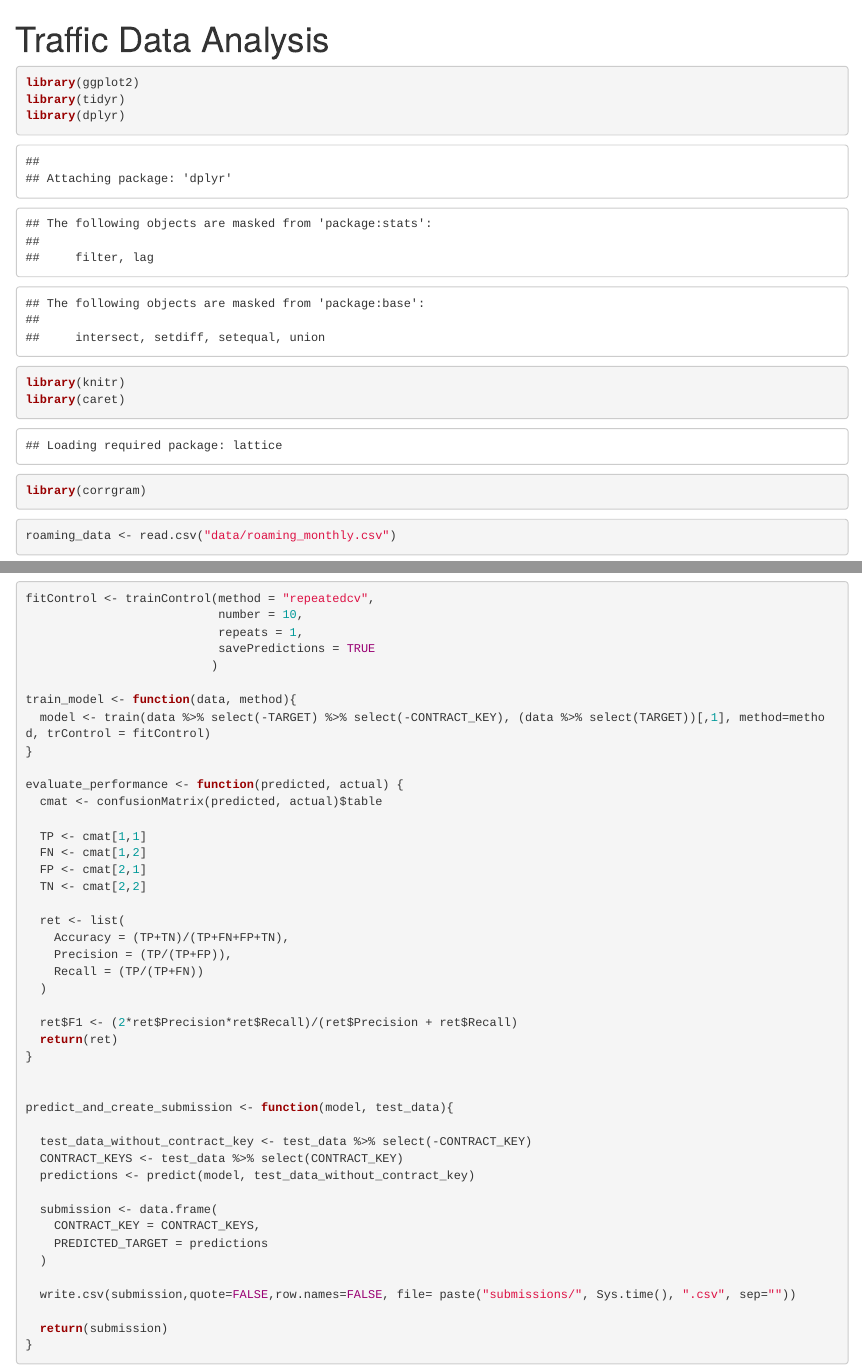
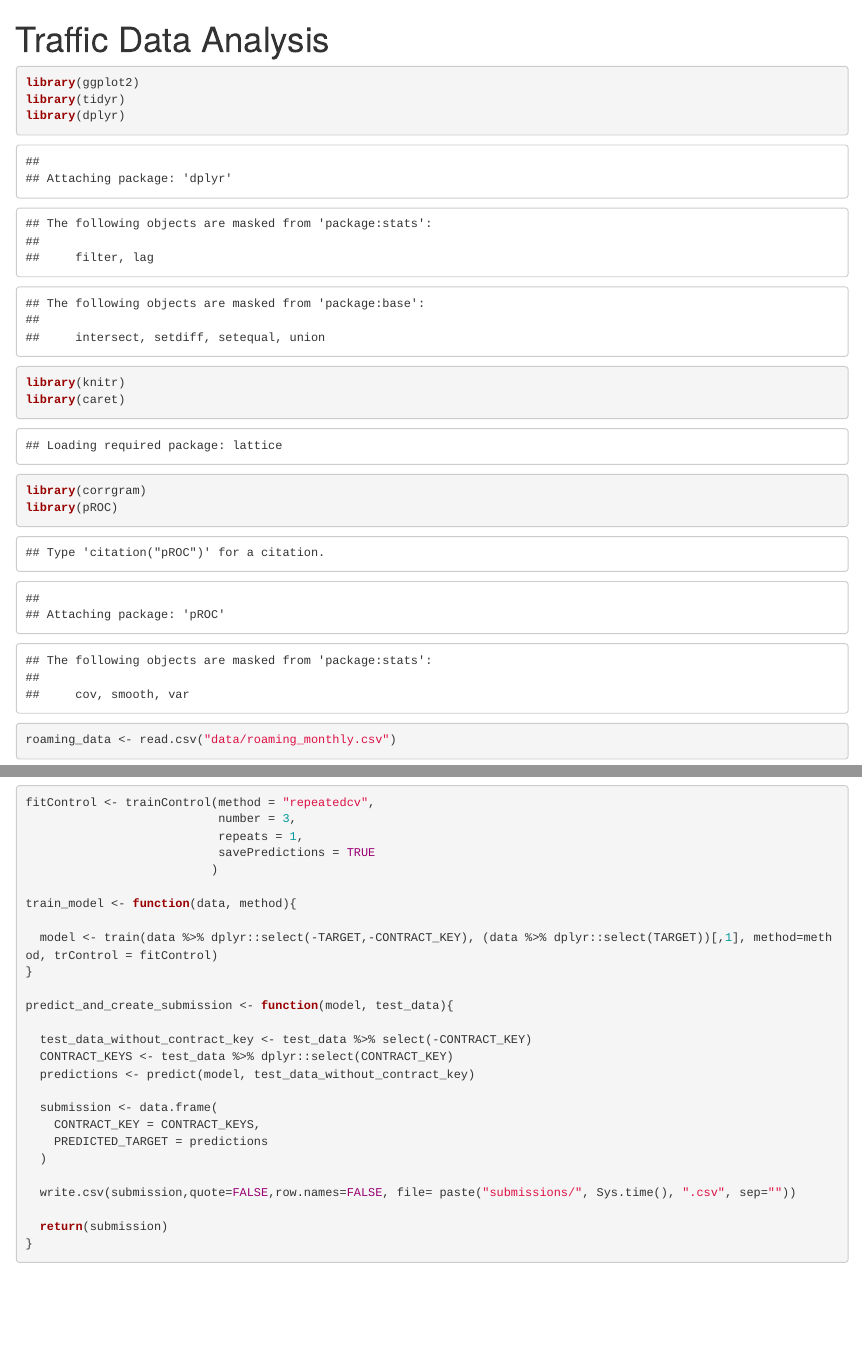
Before and after one commit to medo/Telco, an R Markdown document (data-analysis.Rmd): the page in a window 1100 px wide, from its top, and a second part further down, joined at a grey line. Rendered offline with R 4.5, knitr and Pandoc, with nearby package versions; some code elsewhere in the file could not run offline.

Commit message:
Using AUC as the metric

````diff
--- a/data-analysis.Rmd
+++ b/data-analysis.Rmd
@@ -10,6 +10,7 @@ library(dplyr)
 library(knitr)
 library(caret)
 library(corrgram)
+library(pROC)
 ```
 
 ```{r}
@@ -25,38 +26,20 @@ train_data <- train_data %>% mutate(TARGET=as.factor(TARGET))
 
 ```{r}
 fitControl <- trainControl(method = "repeatedcv",
-                           number = 10,
+                           number = 3,
                            repeats = 1,
                            savePredictions = TRUE
                           )
 
 train_model <- function(data, method){
-  model <- train(data %>% select(-TARGET) %>% select(-CONTRACT_KEY), (data %>% select(TARGET))[,1], method=method, trControl = fitControl)
+
+  model <- train(data %>% dplyr::select(-TARGET,-CONTRACT_KEY), (data %>% dplyr::select(TARGET))[,1], method=method, trControl = fitControl)
 }
-
-evaluate_performance <- function(predicted, actual) {
-  cmat <- confusionMatrix(predicted, actual)$table
-
-  TP <- cmat[1,1]
-  FN <- cmat[1,2]
-  FP <- cmat[2,1]
-  TN <- cmat[2,2]
-
-  ret <- list(
-    Accuracy = (TP+TN)/(TP+FN+FP+TN),
-    Precision = (TP/(TP+FP)),
-    Recall = (TP/(TP+FN))
-  )
-
-  ret$F1 <- (2*ret$Precision*ret$Recall)/(ret$Precision + ret$Recall)
-  return(ret)
-}
-
 
 predict_and_create_submission <- function(model, test_data){
 
   test_data_without_contract_key <- test_data %>% select(-CONTRACT_KEY)
-  CONTRACT_KEYS <- test_data %>% select(CONTRACT_KEY)
+  CONTRACT_KEYS <- test_data %>% dplyr::select(CONTRACT_KEY)
   predictions <- predict(model, test_data_without_contract_key)
 
   submission <- data.frame(
````
Also changed, not shown: data-analysis.Rmd (7 more changed lines).
